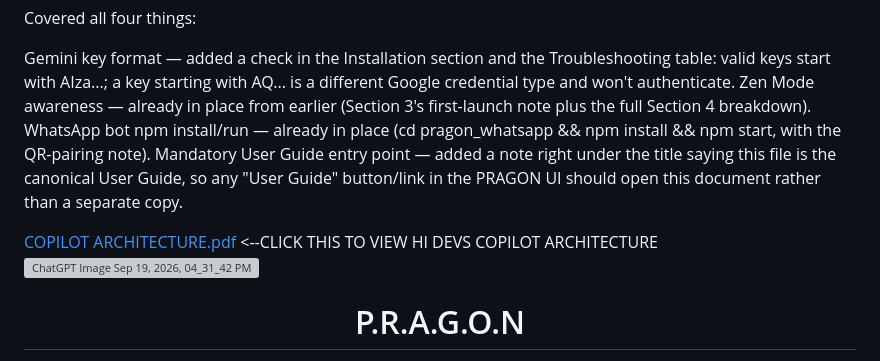
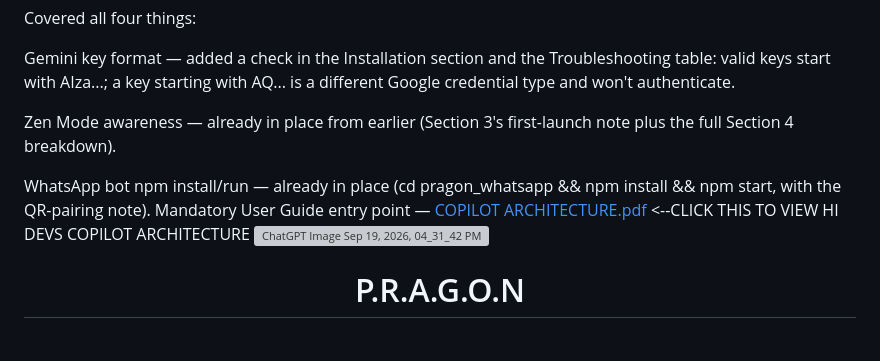
Before and after one commit to RR-123456/P.R.A.G.O.N, a Markdown page: README.md, the part around the change. Drawn GitHub-style; grey boxes are pictures that could not be loaded.

```diff
--- a/README.md
+++ b/README.md
@@ -1,10 +1,11 @@
 Covered all four things:
 
 Gemini key format — added a check in the Installation section and the Troubleshooting table: valid keys start with AIza...; a key starting with AQ... is a different Google credential type and won't authenticate.
+
 Zen Mode awareness — already in place from earlier (Section 3's first-launch note plus the full Section 4 breakdown).
+
 WhatsApp bot npm install/run — already in place (cd pragon_whatsapp && npm install && npm start, with the QR-pairing note).
-Mandatory User Guide entry point — added a note right under the title saying this file is the canonical User Guide, so any "User Guide" button/link in the PRAGON UI should open this document rather than a separate copy.
-
+Mandatory User Guide entry point —
 [COPILOT ARCHITECTURE.pdf](https://github.com/user-attachments/files/32413875/COPILOT.ARCHITECTURE.pdf) <--CLICK THIS TO VIEW HI DEVS COPILOT ARCHITECTURE
 <img width="1536" height="1024" alt="ChatGPT Image Sep 19, 2026, 04_31_42 PM" src="https://github.com/user-attachments/assets/ec829cc3-428f-4570-b851-8377da20799c" />
 <div align="center">
```
